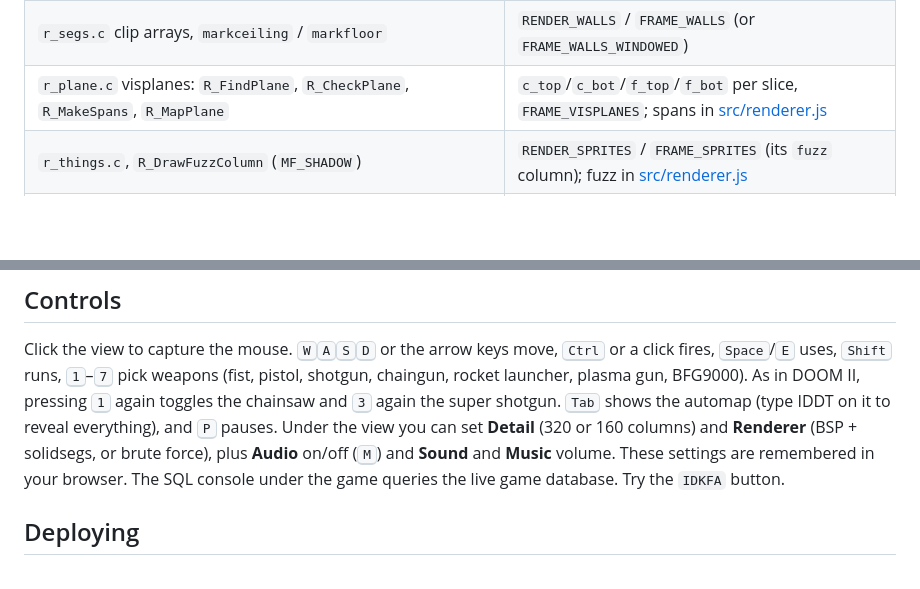
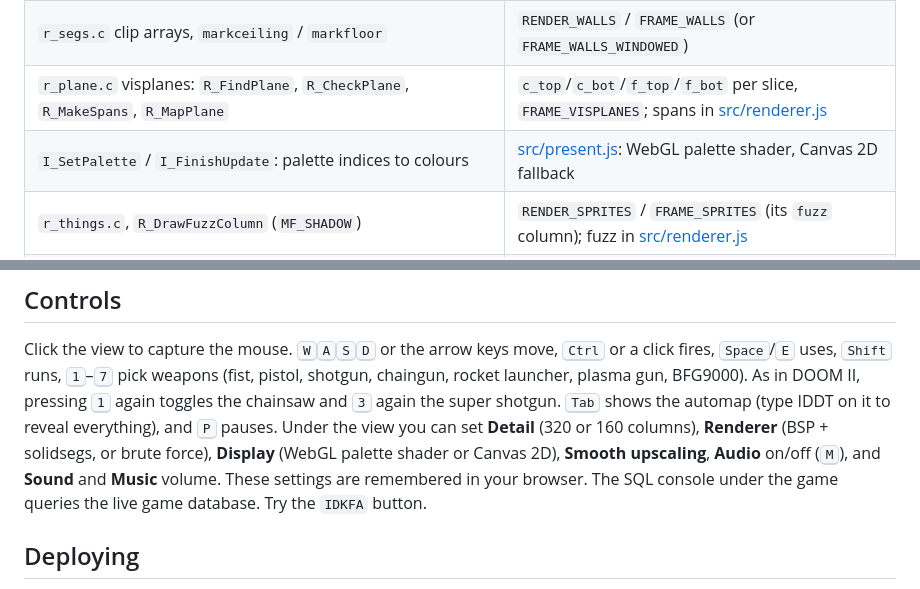
Before and after one commit to mariuz/firebird-doom, a Markdown page: README.md, 2 parts joined by grey strips. GitHub-like rendering; blank space fills up the shorter version.

```diff
--- a/README.md
+++ b/README.md
@@ -62,6 +62,7 @@ through DuckDB-WASM). This one is graphical, plays real DOOM maps, and runs Fire
 | `R_RenderBSPNode`, `R_CheckBBox`, `R_ClipSolidWallSegment` (solidsegs) | `RENDER_SLICES_BSP` ([sql/render.sql](sql/render.sql)) |
 | `r_segs.c` clip arrays, `markceiling` / `markfloor` | `RENDER_WALLS` / `FRAME_WALLS` (or `FRAME_WALLS_WINDOWED`) |
 | `r_plane.c` visplanes: `R_FindPlane`, `R_CheckPlane`, `R_MakeSpans`, `R_MapPlane` | `c_top`/`c_bot`/`f_top`/`f_bot` per slice, `FRAME_VISPLANES`; spans in [src/renderer.js](src/renderer.js) |
+| `I_SetPalette` / `I_FinishUpdate`: palette indices to colours | [src/present.js](src/present.js): WebGL palette shader, Canvas 2D fallback |
 | `r_things.c`, `R_DrawFuzzColumn` (`MF_SHADOW`) | `RENDER_SPRITES` / `FRAME_SPRITES` (its `fuzz` column); fuzz in [src/renderer.js](src/renderer.js) |
 | `S_StartSound` (+ `sfxinfo` sounds per monster) | `PLAY_SOUND` / `SECTOR_SOUND` → `SOUND_EVENTS`; played by [src/audio.js](src/audio.js) |
 | `I_PlaySong` with the OPL `GENMIDI` bank | [src/music.js](src/music.js): MUS + MIDI parser, FM synthesiser |
@@ -351,9 +375,9 @@ arrow keys move, <kbd>Ctrl</kbd> or a click fires, <kbd>Space</kbd>/<kbd>E</kbd>
 <kbd>Shift</kbd> runs, <kbd>1</kbd>–<kbd>7</kbd> pick weapons (fist, pistol, shotgun, chaingun, rocket
 launcher, plasma gun, BFG9000). As in DOOM II, pressing <kbd>1</kbd> again toggles the chainsaw and
 <kbd>3</kbd> again the super shotgun. <kbd>Tab</kbd> shows the
-automap (type IDDT on it to reveal everything), and <kbd>P</kbd> pauses. Under the view you can set **Detail** (320 or 160 columns) and
-**Renderer** (BSP + solidsegs, or brute force), plus **Audio** on/off (<kbd>M</kbd>) and **Sound**
-and **Music** volume. These settings
+automap (type IDDT on it to reveal everything), and <kbd>P</kbd> pauses. Under the view you can set **Detail** (320 or 160 columns),
+**Renderer** (BSP + solidsegs, or brute force), **Display** (WebGL palette shader or Canvas 2D),
+**Smooth upscaling**, **Audio** on/off (<kbd>M</kbd>), and **Sound** and **Music** volume. These settings
 are remembered in your browser. The SQL console under the game queries the live game
 database. Try the `IDKFA` button.
 
```
Also changed, not shown: other parts of README.md (+26 -3 lines), docs/screenshot-e1m2.png, docs/screenshot-invuln.png, docs/screenshot-spectre.png, 8 other files.
